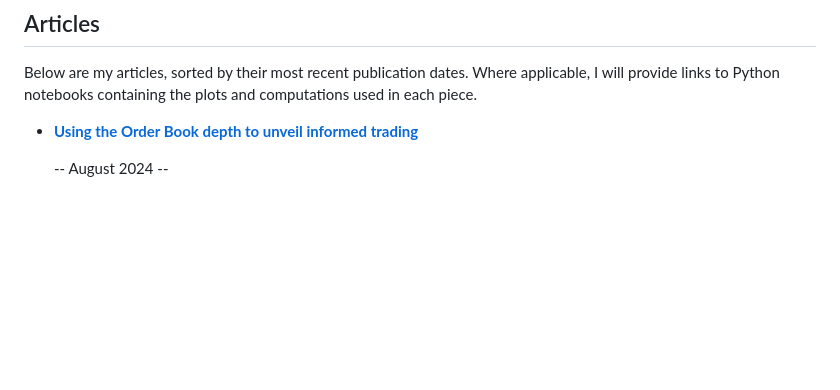
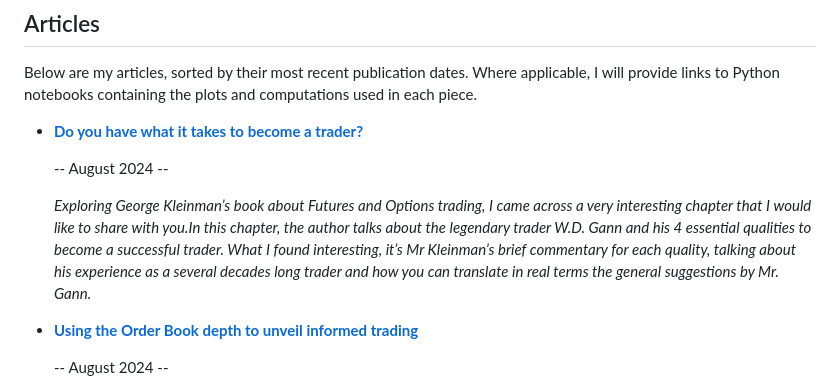
Before and after one commit to Peropero0/quantitative_finance_playground, a Markdown page: README.md, the part around the change. GitHub-like rendering; blank space fills up the shorter version.

Commit message:
readme updated with latest article

```diff
--- a/README.md
+++ b/README.md
@@ -12,6 +12,13 @@ When I'm not crunching numbers, I'm absorbed in the pages of a book or tending t
 
 ## Articles
 Below are my articles, sorted by their most recent publication dates. Where applicable, I will provide links to Python notebooks containing the plots and computations used in each piece.
+
+
+- [**Do you have what it takes to become a trader?**](https://medium.com/@lu.battistoni/do-you-have-what-it-takes-to-become-a-trader-cf3909e0f5da)
+
+   -- August 2024 --
+
+  *Exploring George Kleinman’s book about Futures and Options trading, I came across a very interesting chapter that I would like to share with you.In this chapter, the author talks about the legendary trader W.D. Gann and his 4 essential qualities to become a successful trader. What I found interesting, it’s Mr Kleinman’s brief commentary for each quality, talking about his experience as a several decades long trader and how you can translate in real terms the general suggestions by Mr. Gann.*
 
 - [**Using the Order Book depth to unveil informed trading**](https://medium.com/@lu.battistoni/using-the-order-book-depth-to-unveil-informed-trading-bc92b5288d94)
 
```
